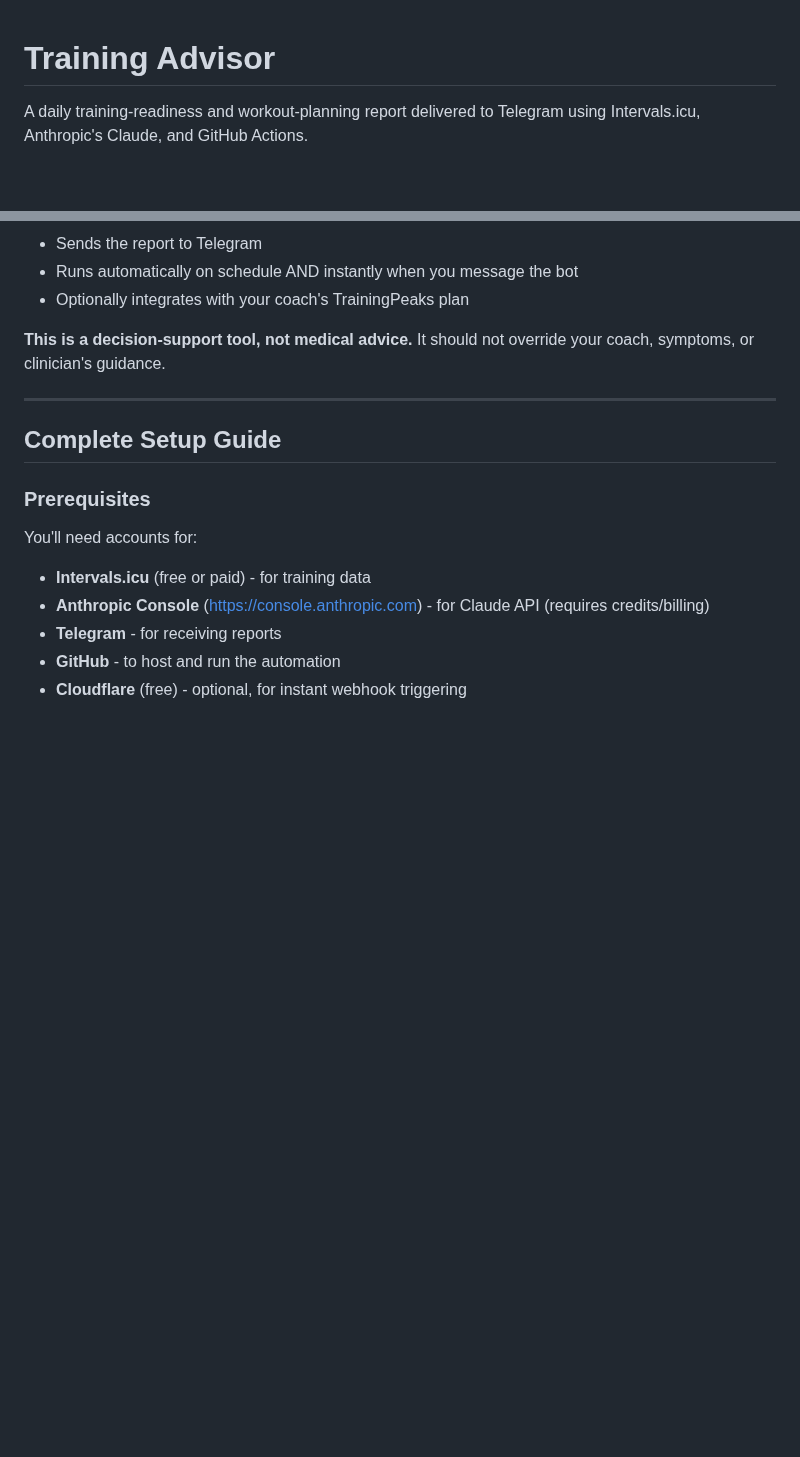
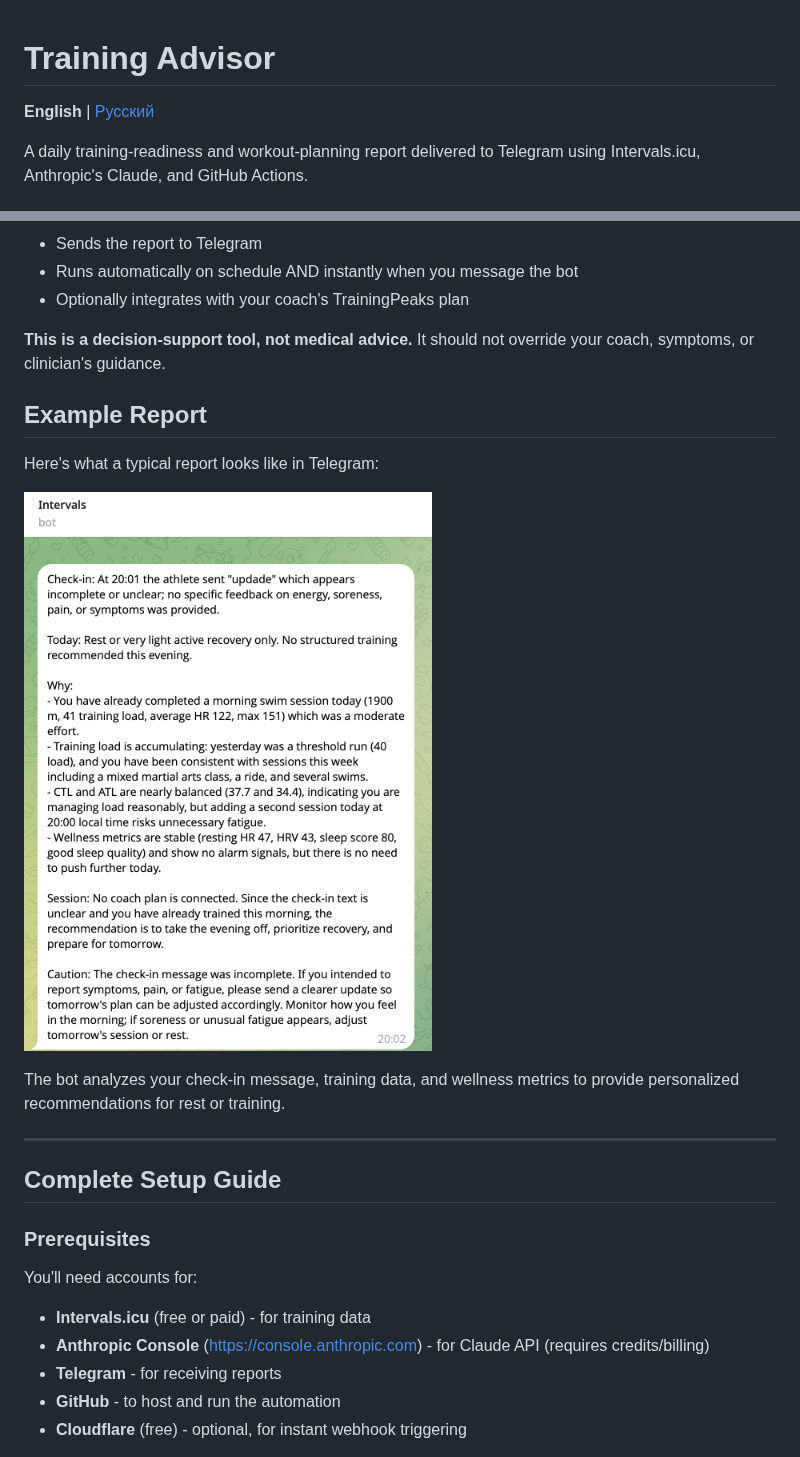
Before and after one commit to saidamir/training-advisor, a Markdown page: README.md, 2 parts joined by grey strips. Rendered like a GitHub page; pictures changed too: docs/images/example-report.png (added); blank space fills up the shorter version.

```diff
--- a/README.md
+++ b/README.md
@@ -1,4 +1,6 @@
 # Training Advisor
+
+**English** | [Русский](README.ru.md)
 
 A daily training-readiness and workout-planning report delivered to Telegram using Intervals.icu, Anthropic's Claude, and GitHub Actions.
 
@@ -11,6 +13,14 @@ A daily training-readiness and workout-planning report delivered to Telegram usi
 - Optionally integrates with your coach's TrainingPeaks plan
 
 **This is a decision-support tool, not medical advice.** It should not override your coach, symptoms, or clinician's guidance.
+
+## Example Report
+
+Here's what a typical report looks like in Telegram:
+
+![Example training advisor report](docs/images/example-report.png)
+
+The bot analyzes your check-in message, training data, and wellness metrics to provide personalized recommendations for rest or training.
 
 ---
 
```
Also changed, not shown: README.ru.md (added, +339 -0 lines).
